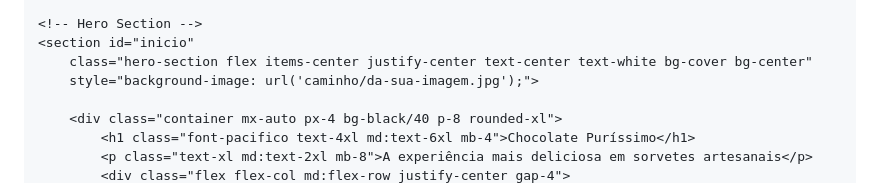
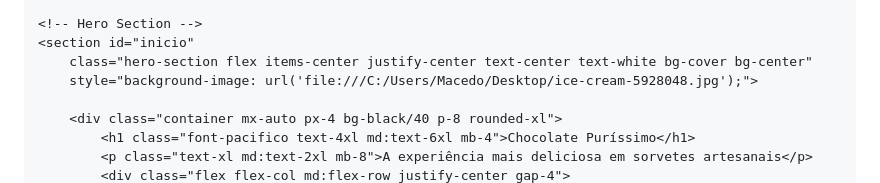
Before and after one commit to Macedo293/Macedo, a Markdown page: README.md, the part around the change printed below. Rendered like a GitHub page.

Commit message:
Parte Macedo Atualização

```diff
--- a/README.md
+++ b/README.md
@@ -53,7 +53,7 @@
     <!-- Hero Section -->
     <section id="inicio"
         class="hero-section flex items-center justify-center text-center text-white bg-cover bg-center"
-        style="background-image: url('caminho/da-sua-imagem.jpg');">
+        style="background-image: url('file:///C:/Users/Macedo/Desktop/ice-cream-5928048.jpg');">
 
         <div class="container mx-auto px-4 bg-black/40 p-8 rounded-xl">
             <h1 class="font-pacifico text-4xl md:text-6xl mb-4">Chocolate Puríssimo</h1>
```
Also changed, not shown: other parts of README.md (+10 -8 lines).
